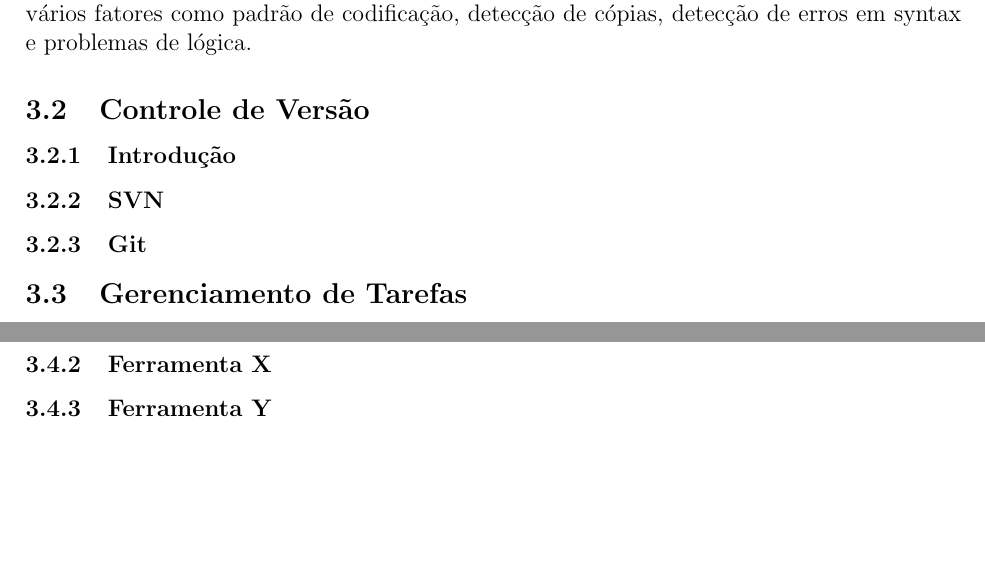
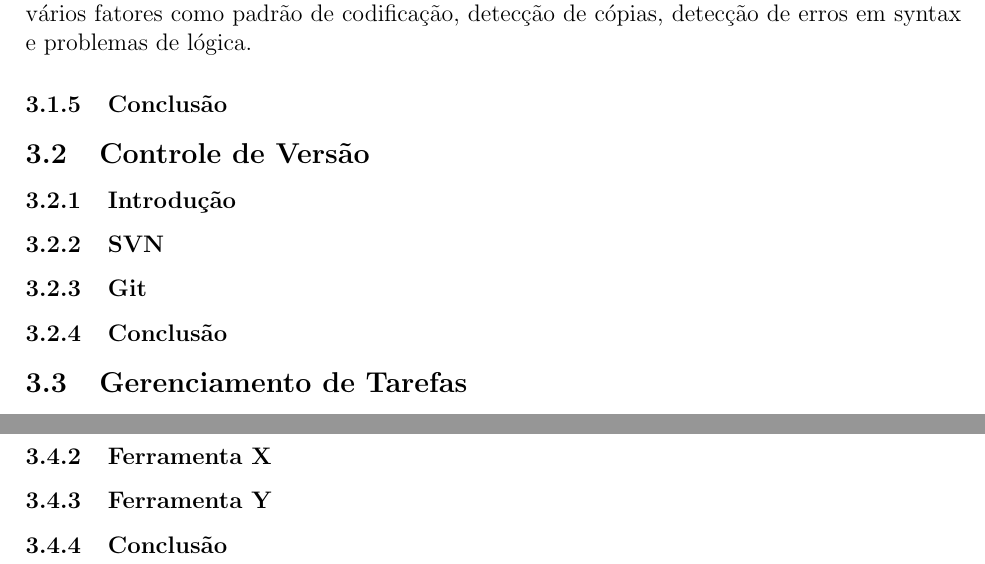
Before and after one commit to dextervip/rpv, a LaTeX document (projeto/Infraestrutura/Relatorio Tecnico - Infraestrutura.tex): two parts of pages 10 and 11 of 13 before the commit and two parts of pages 11 and 12 of 14 after it, joined at a grey line, cut so that both start at the same text, the shorter picture padded with empty space. Compiled offline with pdfLaTeX.

Commit message:
Relatório: Conclusão

```diff
--- a/projeto/Infraestrutura/Relatorio Tecnico - Infraestrutura.tex
+++ b/projeto/Infraestrutura/Relatorio Tecnico - Infraestrutura.tex
@@ -273,11 +278,13 @@ Wolmir
 		%	\end{tabular}
 		%	\caption{Comparação entre ferramentas de construção de software}
 		%\end{table}
+		\subsubsection{Conclusão}
 
 	\subsection{Controle de Versão}
 		\subsubsection{Introdução}
 		\subsubsection{SVN}
 		\subsubsection{Git}
+		\subsubsection{Conclusão}
 
 	\subsection{Gerenciamento de Tarefas}
 		\subsubsection{Introdução}
@@ -325,6 +332,7 @@ Wolmir
 		\subsubsection{Introdução}
 		\subsubsection{Ferramenta X}
 		\subsubsection{Ferramenta Y}
+		\subsubsection{Conclusão}
 
 
 
```
Also changed, not shown: projeto/Infraestrutura/Relatorio Tecnico - Infraestrutura.tex (5 more changed lines).
